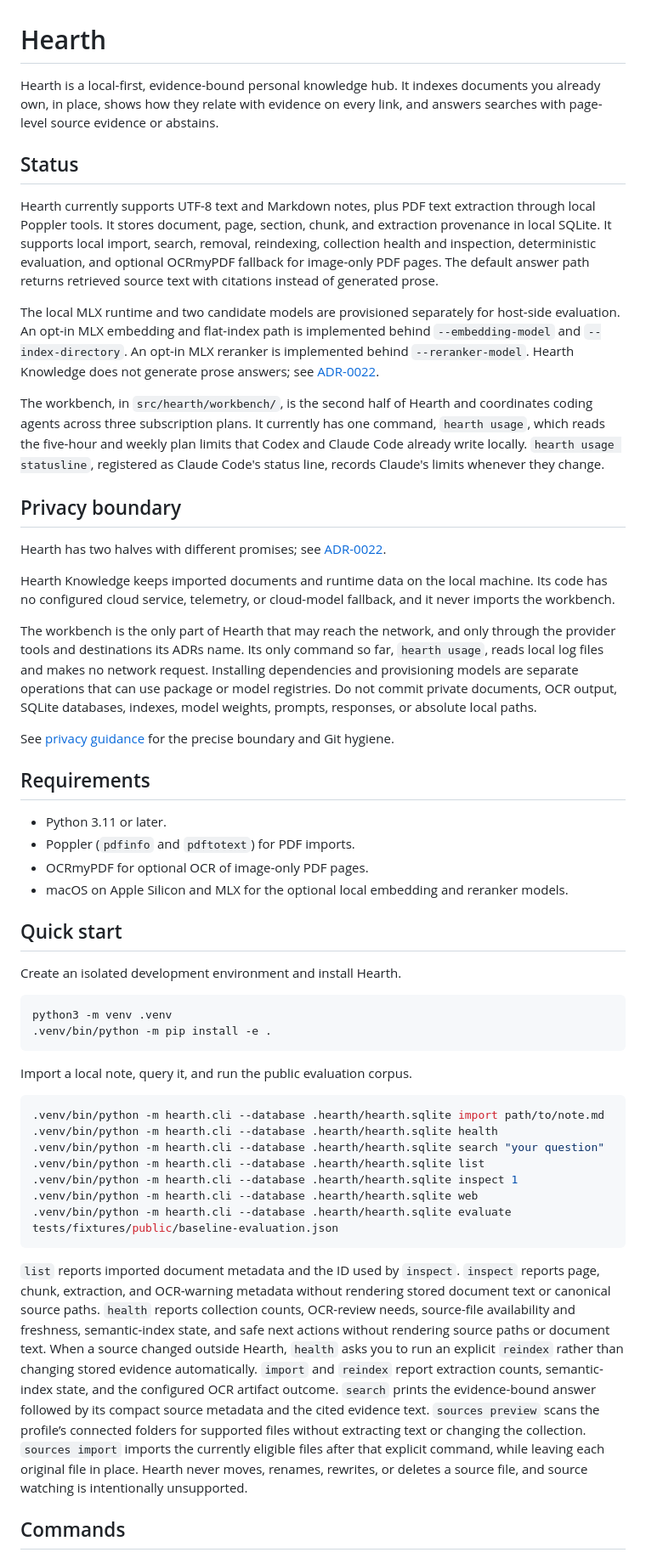
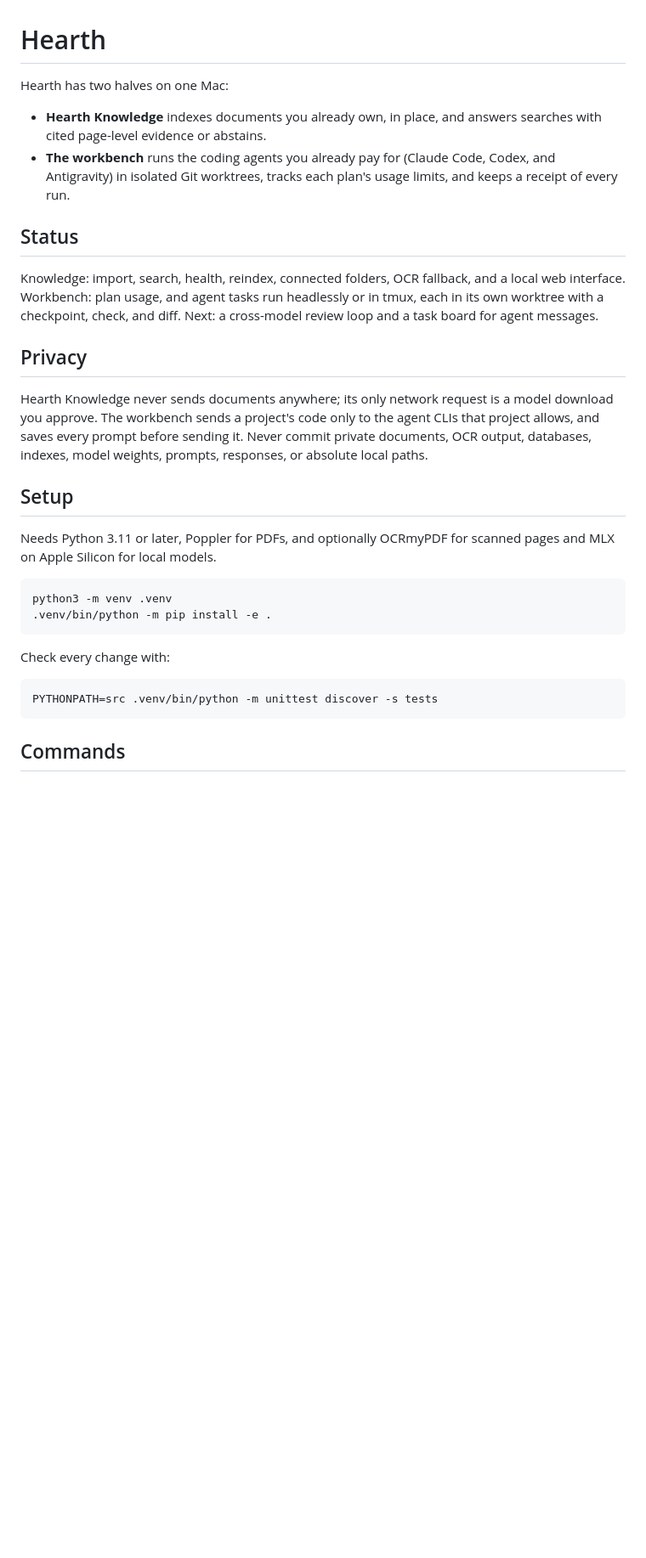
Before and after one commit to gdcruz0911/hearth, a Markdown page: README.md, the part around one of its changes. Shown at 85% size. Drawn GitHub-style; blank space fills up the shorter version.

Commit message:
docs: trim the README to setup and commands (#8)
* feat: add interactive tasks, task open, and hearth open

* docs: trim the README to setup and commands

````diff
--- a/README.md
+++ b/README.md
@@ -1,75 +1,36 @@
 # Hearth
 
-Hearth is a local-first, evidence-bound personal knowledge hub.
-It indexes documents you already own, in place, shows how they relate with evidence on every link, and answers searches with page-level source evidence or abstains.
+Hearth has two halves on one Mac:
+
+- **Hearth Knowledge** indexes documents you already own, in place, and answers searches with cited page-level evidence or abstains.
+- **The workbench** runs the coding agents you already pay for (Claude Code, Codex, and Antigravity) in isolated Git worktrees, tracks each plan's usage limits, and keeps a receipt of every run.
 
 ## Status
 
-Hearth currently supports UTF-8 text and Markdown notes, plus PDF text extraction through local Poppler tools.
-It stores document, page, section, chunk, and extraction provenance in local SQLite.
-It supports local import, search, removal, reindexing, collection health and inspection, deterministic evaluation, and optional OCRmyPDF fallback for image-only PDF pages.
-The default answer path returns retrieved source text with citations instead of generated prose.
+Knowledge: import, search, health, reindex, connected folders, OCR fallback, and a local web interface.
+Workbench: plan usage, and agent tasks run headlessly or in tmux, each in its own worktree with a checkpoint, check, and diff.
+Next: a cross-model review loop and a task board for agent messages.
 
-The local MLX runtime and two candidate models are provisioned separately for host-side evaluation.
-An opt-in MLX embedding and flat-index path is implemented behind `--embedding-model` and `--index-directory`.
-An opt-in MLX reranker is implemented behind `--reranker-model`.
-Hearth Knowledge does not generate prose answers; see [ADR-0022](docs/decisions/ADR-0022-workbench-boundary.md).
+## Privacy
 
-The workbench, in `src/hearth/workbench/`, is the second half of Hearth and coordinates coding agents across three subscription plans.
-It currently has one command, `hearth usage`, which reads the five-hour and weekly plan limits that Codex and Claude Code already write locally.
-`hearth usage statusline`, registered as Claude Code's status line, records Claude's limits whenever they change.
+Hearth Knowledge never sends documents anywhere; its only network request is a model download you approve.
+The workbench sends a project's code only to the agent CLIs that project allows, and saves every prompt before sending it.
+Never commit private documents, OCR output, databases, indexes, model weights, prompts, responses, or absolute local paths.
 
-## Privacy boundary
+## Setup
 
-Hearth has two halves with different promises; see [ADR-0022](docs/decisions/ADR-0022-workbench-boundary.md).
-
-Hearth Knowledge keeps imported documents and runtime data on the local machine.
-Its code has no configured cloud service, telemetry, or cloud-model fallback, and it never imports the workbench.
-
-The workbench is the only part of Hearth that may reach the network, and only through the provider tools and destinations its ADRs name.
-Its only command so far, `hearth usage`, reads local log files and makes no network request.
-Installing dependencies and provisioning models are separate operations that can use package or model registries.
-Do not commit private documents, OCR output, SQLite databases, indexes, model weights, prompts, responses, or absolute local paths.
-
-See [privacy guidance](docs/privacy.md) for the precise boundary and Git hygiene.
-
-## Requirements
-
-- Python 3.11 or later.
-- Poppler (`pdfinfo` and `pdftotext`) for PDF imports.
-- OCRmyPDF for optional OCR of image-only PDF pages.
-- macOS on Apple Silicon and MLX for the optional local embedding and reranker models.
-
-## Quick start
-
-Create an isolated development environment and install Hearth.
+Needs Python 3.11 or later, Poppler for PDFs, and optionally OCRmyPDF for scanned pages and MLX on Apple Silicon for local models.
 
 ```bash
 python3 -m venv .venv
 .venv/bin/python -m pip install -e .
 ```
 
-Import a local note, query it, and run the public evaluation corpus.
+Check every change with:
 
 ```bash
-.venv/bin/python -m hearth.cli --database .hearth/hearth.sqlite import path/to/note.md
-.venv/bin/python -m hearth.cli --database .hearth/hearth.sqlite health
-.venv/bin/python -m hearth.cli --database .hearth/hearth.sqlite search "your question"
-.venv/bin/python -m hearth.cli --database .hearth/hearth.sqlite list
-.venv/bin/python -m hearth.cli --database .hearth/hearth.sqlite inspect 1
-.venv/bin/python -m hearth.cli --database .hearth/hearth.sqlite web
-.venv/bin/python -m hearth.cli --database .hearth/hearth.sqlite evaluate tests/fixtures/public/baseline-evaluation.json
+PYTHONPATH=src .venv/bin/python -m unittest discover -s tests
 ```
-
-`list` reports imported document metadata and the ID used by `inspect`.
-`inspect` reports page, chunk, extraction, and OCR-warning metadata without rendering stored document text or canonical source paths.
-`health` reports collection counts, OCR-review needs, source-file availability and freshness, semantic-index state, and safe next actions without rendering source paths or document text.
-When a source changed outside Hearth, `health` asks you to run an explicit `reindex` rather than changing stored evidence automatically.
-`import` and `reindex` report extraction counts, semantic-index state, and the configured OCR artifact outcome.
-`search` prints the evidence-bound answer followed by its compact source metadata and the cited evidence text.
-`sources preview` scans the profile’s connected folders for supported files without extracting text or changing the collection.
-`sources import` imports the currently eligible files after that explicit command, while leaving each original file in place.
-Hearth never moves, renames, rewrites, or deletes a source file, and source watching is intentionally unsupported.
 
 ## Commands
 
````
Also changed, not shown: other parts of README.md (+3 -53 lines).
